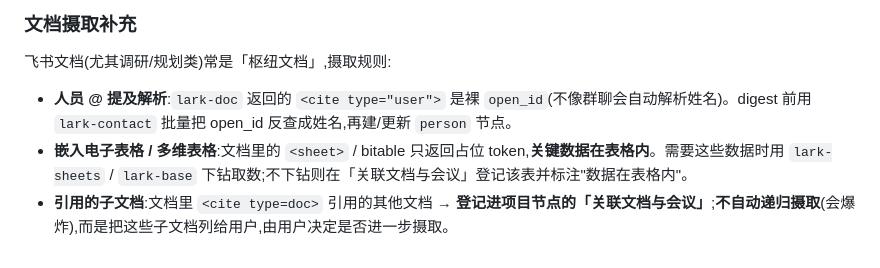
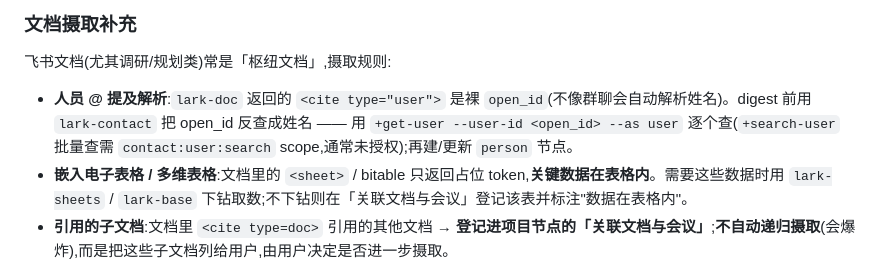
Before and after one commit to ranjiao/byteworker, a Markdown page: SKILL.md, the part around the change. Rendered like a GitHub page.

Commit message:
修正:lark-contact 用 +get-user 逐个查(+search-user 缺 scope,实测发现)

```diff
--- a/SKILL.md
+++ b/SKILL.md
@@ -72,7 +72,7 @@ description: 个人飞书工作知识库。把飞书文档、会议妙记、会
 
 飞书文档(尤其调研/规划类)常是「枢纽文档」,摄取规则:
 
-- **人员 @ 提及解析**:`lark-doc` 返回的 `<cite type="user">` 是裸 `open_id`(不像群聊会自动解析姓名)。digest 前用 `lark-contact` 批量把 open_id 反查成姓名,再建/更新 `person` 节点。
+- **人员 @ 提及解析**:`lark-doc` 返回的 `<cite type="user">` 是裸 `open_id`(不像群聊会自动解析姓名)。digest 前用 `lark-contact` 把 open_id 反查成姓名 —— 用 `+get-user --user-id <open_id> --as user` 逐个查(`+search-user` 批量查需 `contact:user:search` scope,通常未授权);再建/更新 `person` 节点。
 - **嵌入电子表格 / 多维表格**:文档里的 `<sheet>` / bitable 只返回占位 token,**关键数据在表格内**。需要这些数据时用 `lark-sheets` / `lark-base` 下钻取数;不下钻则在「关联文档与会议」登记该表并标注"数据在表格内"。
 - **引用的子文档**:文档里 `<cite type=doc>` 引用的其他文档 → **登记进项目节点的「关联文档与会议」**;**不自动递归摄取**(会爆炸),而是把这些子文档列给用户,由用户决定是否进一步摄取。
 
```
